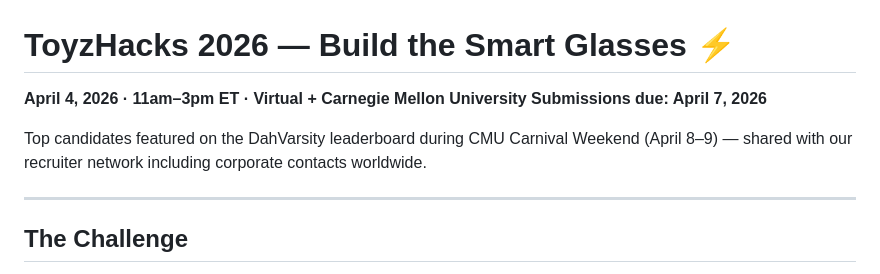
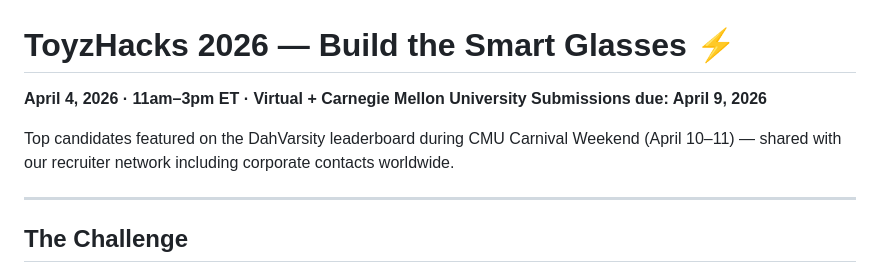
Before and after one commit to ToyzElectronicsInc/ToyzHacks2026SmartGlasses, a Markdown page: ToyzHacks2026_README.md, the part around the change. Rendered like a GitHub page.

Commit message:
Revise submission and event dates in README
Updated submission deadline and CMU Carnival Weekend dates.

```diff
--- a/ToyzHacks2026_README.md
+++ b/ToyzHacks2026_README.md
@@ -1,9 +1,9 @@
 # ToyzHacks 2026 — Build the Smart Glasses ⚡
 
 **April 4, 2026 · 11am–3pm ET · Virtual + Carnegie Mellon University**
-**Submissions due: April 7, 2026**
+**Submissions due: April 9, 2026**
 
-Top candidates featured on the DahVarsity leaderboard during CMU Carnival Weekend (April 8–9) — shared with our recruiter network including corporate contacts worldwide.
+Top candidates featured on the DahVarsity leaderboard during CMU Carnival Weekend (April 10–11) — shared with our recruiter network including corporate contacts worldwide.
 
 ---
 
```
